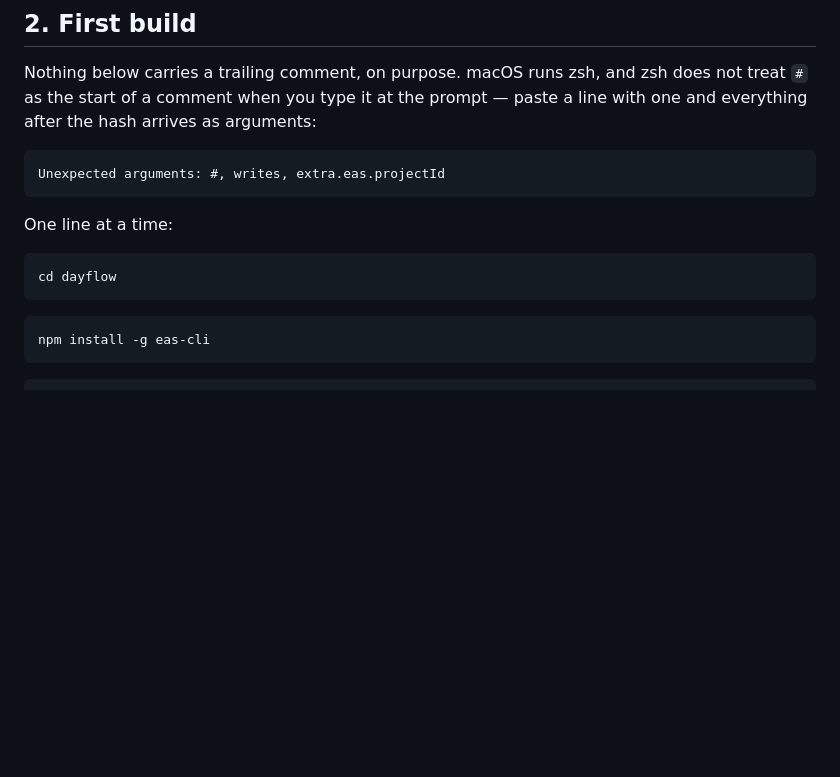
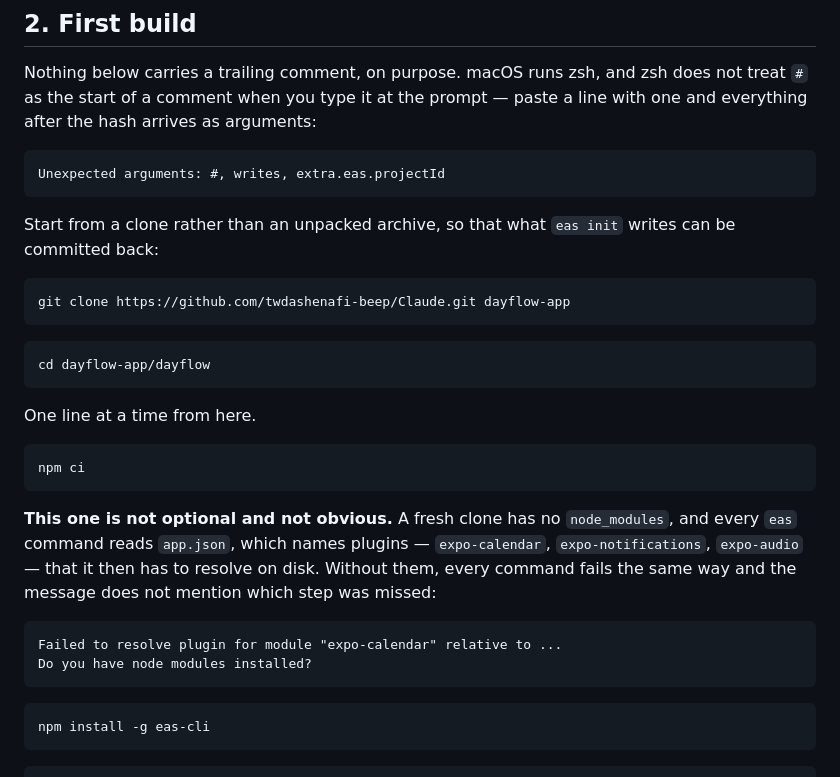
Before and after one commit to twdashenafi-beep/Claude, a Markdown page: dayflow/APP_STORE.md, the part around the change. GitHub-like rendering; blank space fills up the shorter version.

Commit message:
Say that a clone needs npm ci before any eas command
The build section went from cloning to eas init with nothing between,
and every eas command failed on a fresh clone:

    Failed to resolve plugin for module "expo-calendar" relative to ...
    Do you have node modules installed?

Each eas command reads app.json, which names expo-calendar,
expo-notifications and expo-audio, and then resolves them on disk. With
no node_modules there is nothing to resolve. The message asks the right
question but never names the step that was skipped, and it is identical
for init, device:create and build, so it reads as an account problem
rather than a missing install.

The section now starts from git clone rather than an unpacked archive —
eas init writes extra.eas.projectId into app.json and that has to be
committable — and npm ci is its own step with the failure it prevents
written out beside it.

SETUP.md gets the same warning: its install lives in section 1, and
section 4 is a place people arrive at directly.

Co-Authored-By: Claude Opus 5 <noreply@anthropic.com>
Claude-Session: https://claude.ai/code/session_0154AYsPyJ2toKake9gS33ry

````diff
--- a/dayflow/APP_STORE.md
+++ b/dayflow/APP_STORE.md
@@ -66,11 +66,31 @@ paste a line with one and everything after the hash arrives as arguments:
 
     Unexpected arguments: #, writes, extra.eas.projectId
 
-One line at a time:
+Start from a clone rather than an unpacked archive, so that what `eas init`
+writes can be committed back:
 
 ```bash
-cd dayflow
+git clone https://github.com/twdashenafi-beep/Claude.git dayflow-app
 ```
+
+```bash
+cd dayflow-app/dayflow
+```
+
+One line at a time from here.
+
+```bash
+npm ci
+```
+
+**This one is not optional and not obvious.** A fresh clone has no
+`node_modules`, and every `eas` command reads `app.json`, which names plugins —
+`expo-calendar`, `expo-notifications`, `expo-audio` — that it then has to
+resolve on disk. Without them, every command fails the same way and the message
+does not mention which step was missed:
+
+    Failed to resolve plugin for module "expo-calendar" relative to ...
+    Do you have node modules installed?
 
 ```bash
 npm install -g eas-cli
````
Also changed, not shown: dayflow/SETUP.md (+6 -0 lines).
